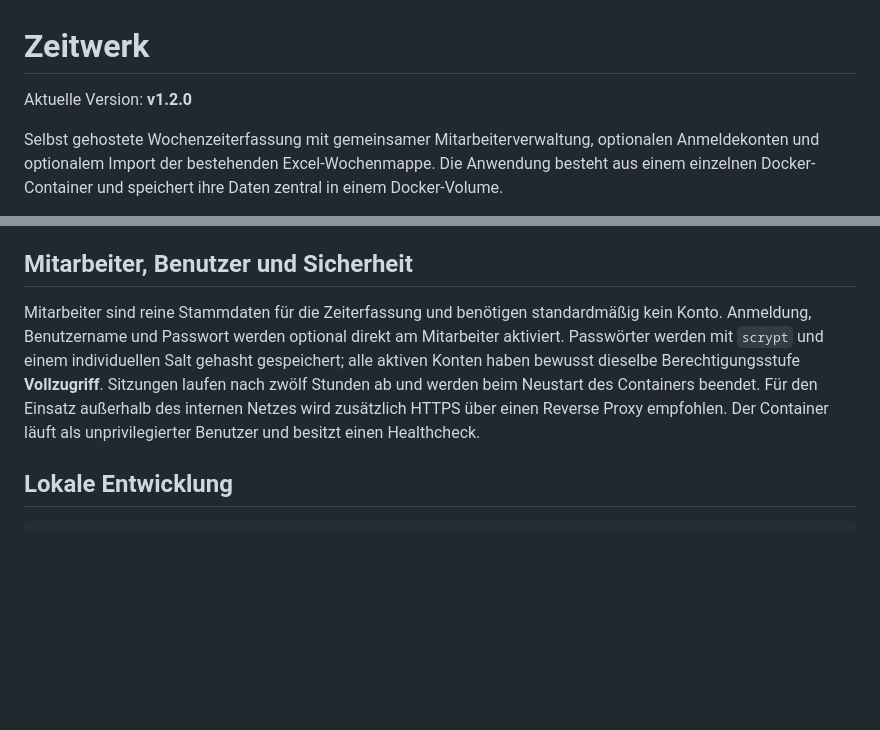
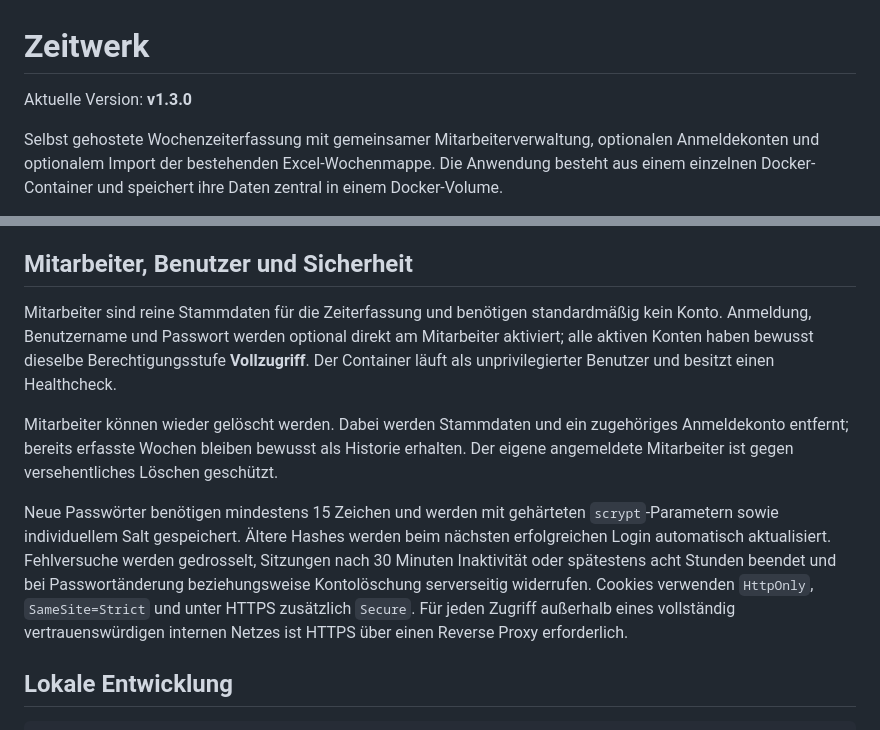
Before and after one commit to wetterhahn/zeitwerk, a Markdown page: README.md, 2 parts joined by grey strips. GitHub-like rendering; blank space fills up the shorter version.

Commit message:
Release v1.3.0

```diff
--- a/README.md
+++ b/README.md
@@ -1,6 +1,6 @@
 # Zeitwerk
 
-Aktuelle Version: **v1.2.0**
+Aktuelle Version: **v1.3.0**
 
 Selbst gehostete Wochenzeiterfassung mit gemeinsamer Mitarbeiterverwaltung, optionalen Anmeldekonten und optionalem Import der bestehenden Excel-Wochenmappe. Die Anwendung besteht aus einem einzelnen Docker-Container und speichert ihre Daten zentral in einem Docker-Volume.
 
@@ -59,7 +59,11 @@ In Portainer den Stack öffnen, **Pull latest image** beziehungsweise **Re-pull
 
 ## Mitarbeiter, Benutzer und Sicherheit
 
-Mitarbeiter sind reine Stammdaten für die Zeiterfassung und benötigen standardmäßig kein Konto. Anmeldung, Benutzername und Passwort werden optional direkt am Mitarbeiter aktiviert. Passwörter werden mit `scrypt` und einem individuellen Salt gehasht gespeichert; alle aktiven Konten haben bewusst dieselbe Berechtigungsstufe **Vollzugriff**. Sitzungen laufen nach zwölf Stunden ab und werden beim Neustart des Containers beendet. Für den Einsatz außerhalb des internen Netzes wird zusätzlich HTTPS über einen Reverse Proxy empfohlen. Der Container läuft als unprivilegierter Benutzer und besitzt einen Healthcheck.
+Mitarbeiter sind reine Stammdaten für die Zeiterfassung und benötigen standardmäßig kein Konto. Anmeldung, Benutzername und Passwort werden optional direkt am Mitarbeiter aktiviert; alle aktiven Konten haben bewusst dieselbe Berechtigungsstufe **Vollzugriff**. Der Container läuft als unprivilegierter Benutzer und besitzt einen Healthcheck.
+
+Mitarbeiter können wieder gelöscht werden. Dabei werden Stammdaten und ein zugehöriges Anmeldekonto entfernt; bereits erfasste Wochen bleiben bewusst als Historie erhalten. Der eigene angemeldete Mitarbeiter ist gegen versehentliches Löschen geschützt.
+
+Neue Passwörter benötigen mindestens 15 Zeichen und werden mit gehärteten `scrypt`-Parametern sowie individuellem Salt gespeichert. Ältere Hashes werden beim nächsten erfolgreichen Login automatisch aktualisiert. Fehlversuche werden gedrosselt, Sitzungen nach 30 Minuten Inaktivität oder spätestens acht Stunden beendet und bei Passwortänderung beziehungsweise Kontolöschung serverseitig widerrufen. Cookies verwenden `HttpOnly`, `SameSite=Strict` und unter HTTPS zusätzlich `Secure`. Für jeden Zugriff außerhalb eines vollständig vertrauenswürdigen internen Netzes ist HTTPS über einen Reverse Proxy erforderlich.
 
 ## Lokale Entwicklung
 
```
